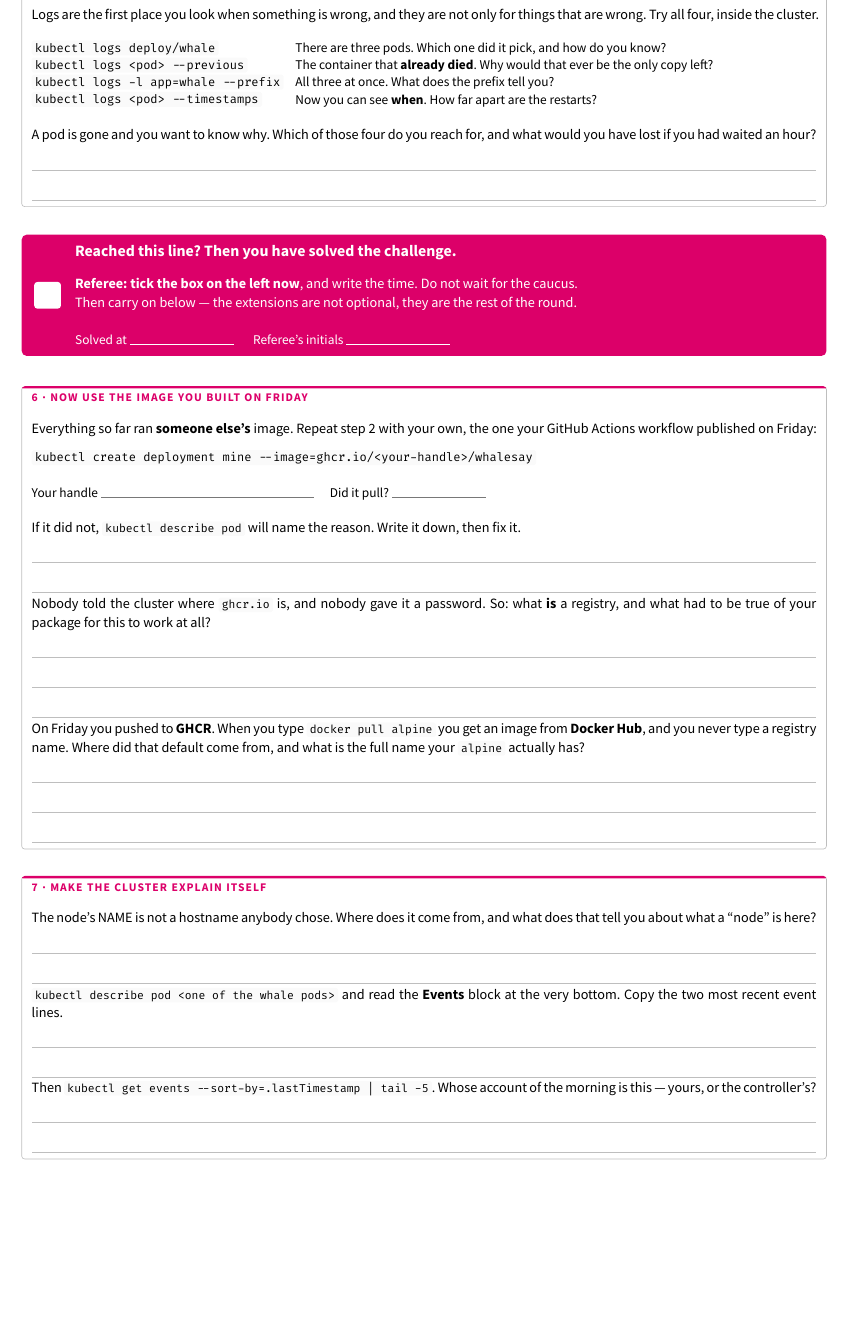
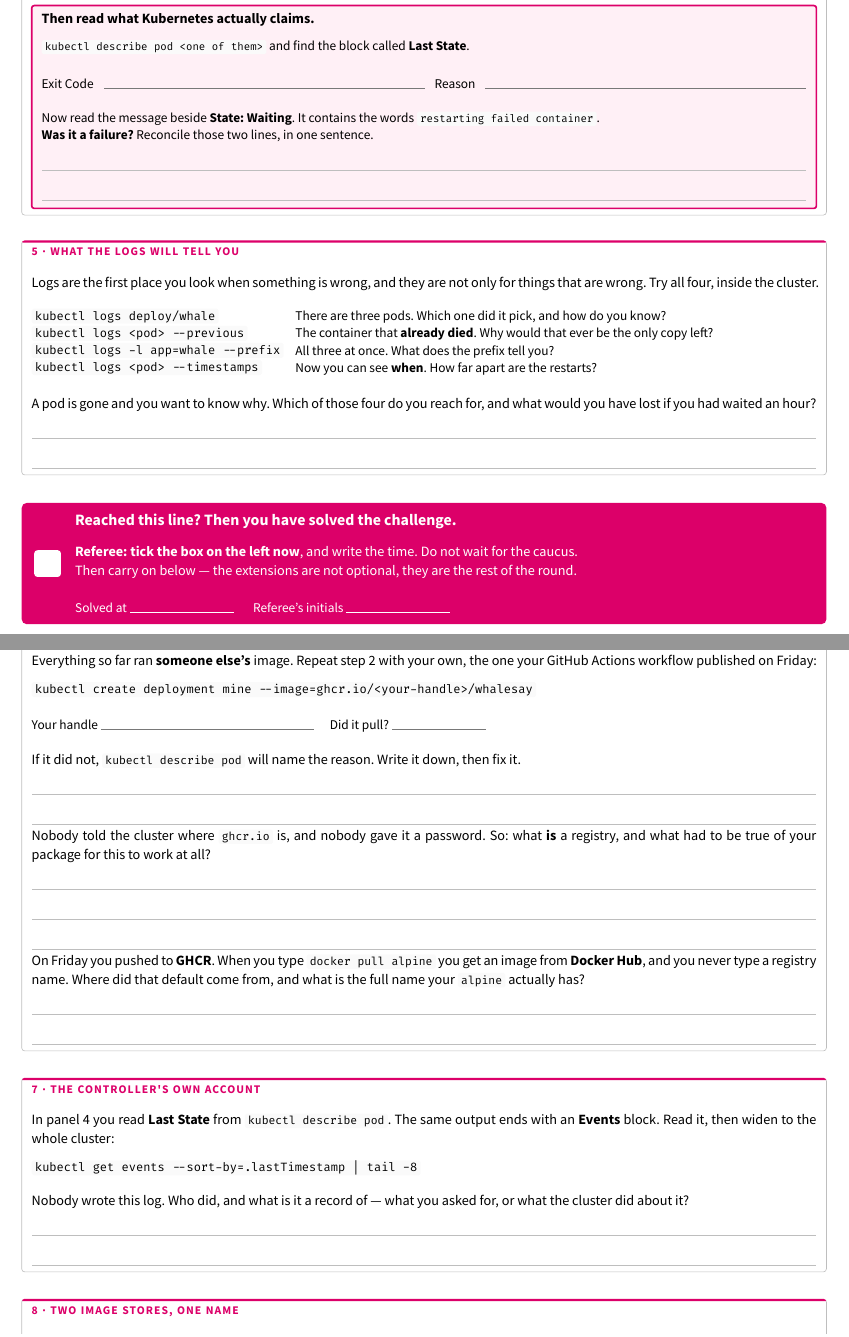
Before and after one commit to oesteban/isc-302-2026-2027-slides, a Typst document (week2/day1/handouts/ulab1-driver-worksheet.typ): part of page 3 of 4 before the commit and two parts of pages 3 and 4 of 5 after it, the two joined at a grey line, cut at the place of the change, the shorter picture padded with empty space. The pictures show the PDF file week2/day1/handouts/ulab1-driver-worksheet.pdf that the author committed with the source.

Commit message:
enh(week2/day1): make them read the exit code, and warn about the backoff
Kubernetes says "restarting failed container" while the exit code is 0, which
is the whole lesson; and the retry gap grows to five minutes, so read early.

```diff
--- a/week2/day1/handouts/ulab1-driver-worksheet.typ
+++ b/week2/day1/handouts/ulab1-driver-worksheet.typ
@@ -306,0 +316,5 @@ The container did not crash. It printed its whale and exited *successfully*.
+    #text(size: 8.5pt, weight: "bold")[Then read what Kubernetes actually claims.]
+    #v(1pt)
+    #text(size: 8pt)[
+      #raw("kubectl describe pod <one of them>", lang: "console") and find the block called
+      *Last State*.
@@ -307,3 +329,9 @@ The container did not crash. It printed its whale and exited *successfully*.
+      Now read the message beside *State: Waiting*. It contains the words
+      #raw("restarting failed container"). \
+      *Was it a failure?* Reconcile those two lines, in one sentence.
+    ]
+    #writing(2)
+  ]
 ]
 
 #v(5pt)
@@ -370,18 +398,17 @@ The container did not crash. It printed its whale and exited *successfully*.
     an image from *Docker Hub*, and you never type a registry name. Where did that
     default come from, and what is the full name your #raw("alpine") actually has?
   ]
-  #writing(3)
+  #writing(2)
 ]
 
 #v(6pt)
 
-#panel("7 · Make the cluster explain itself")[
+#panel("7 · The controller's own account")[
   #text(size: 8.5pt)[
-    The node's NAME is not a hostname anybody chose. Where does
-    it come from, and what does that tell you about what a "node" is here?
+    In panel 4 you read *Last State* from #raw("kubectl describe pod"). The same output ends
+    with an *Events* block. Read it, then widen to the whole cluster:
   ]
-  #writing(2)
+  #v(2pt)
+  #raw("kubectl get events --sort-by=.lastTimestamp | tail -8", lang: "console")
   #v(4pt)
   #text(size: 8.5pt)[
-    #raw("kubectl describe pod <one of the whale pods>", lang: "console") and read the
-    *Events* block at the very bottom. Copy the two most recent event lines.
@@ -393,4 +415,5 @@ The container did not crash. It printed its whale and exited *successfully*.
-    Whose account of the morning is this — yours, or the controller's?
+    Nobody wrote this log. Who did, and what is it a record of — what you asked for,
+    or what the cluster did about it?
   ]
   #writing(2)
 ]
```
Also changed, not shown: week2/day1/handouts/ulab1-driver-worksheet.pdf, week2/day1/handouts/ulab1-driver-worksheet.typ (22 more changed lines).
